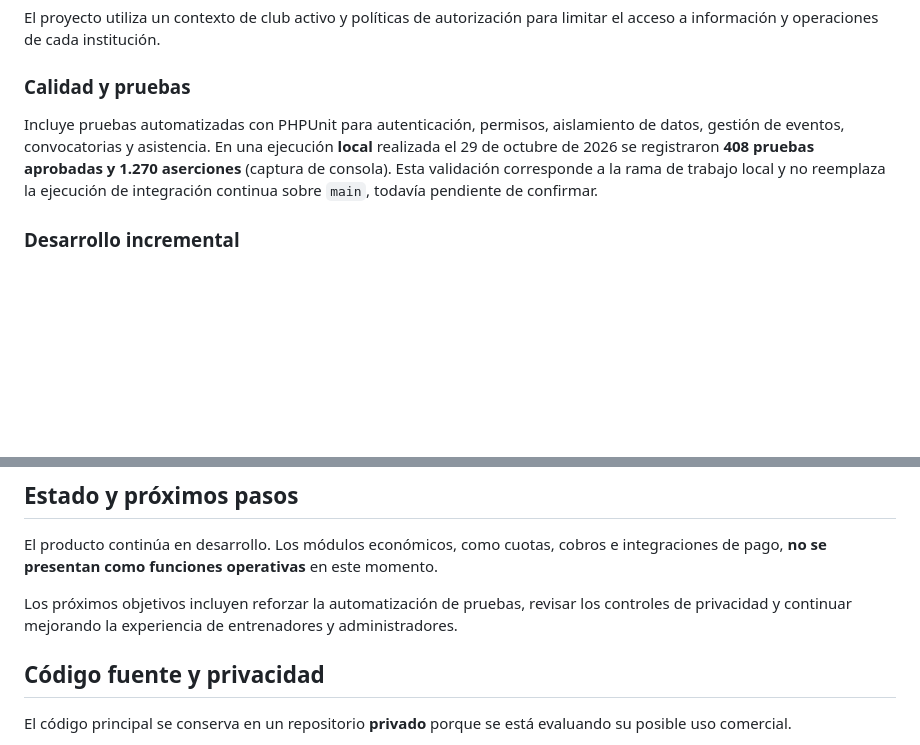
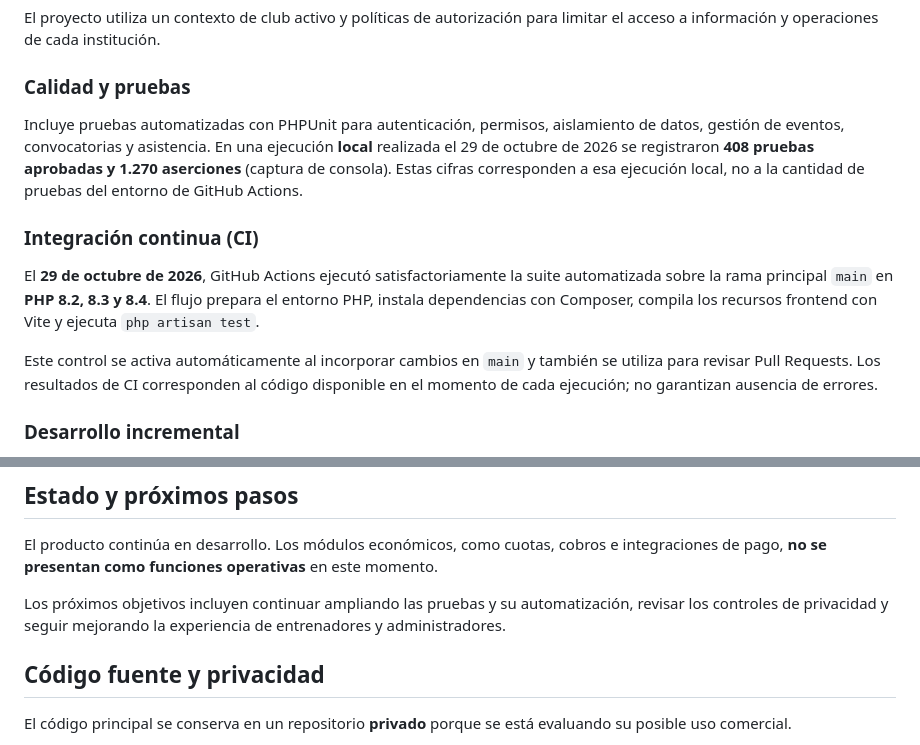
Before and after one commit to Jgmdevelopers/futbolclub-pro-showcase, a Markdown page: README.md, 2 parts joined by grey strips. GitHub-like rendering; blank space fills up the shorter version.

Commit message:
docs: actualizar estado de integración continua en showcase

```diff
--- a/README.md
+++ b/README.md
@@ -32,7 +32,13 @@ El proyecto utiliza un contexto de club activo y políticas de autorización par
 
 ### Calidad y pruebas
 
-Incluye pruebas automatizadas con PHPUnit para autenticación, permisos, aislamiento de datos, gestión de eventos, convocatorias y asistencia. En una ejecución **local** realizada el 29 de octubre de 2026 se registraron **408 pruebas aprobadas y 1.270 aserciones** (captura de consola). Esta validación corresponde a la rama de trabajo local y no reemplaza la ejecución de integración continua sobre `main`, todavía pendiente de confirmar.
+Incluye pruebas automatizadas con PHPUnit para autenticación, permisos, aislamiento de datos, gestión de eventos, convocatorias y asistencia. En una ejecución **local** realizada el 29 de octubre de 2026 se registraron **408 pruebas aprobadas y 1.270 aserciones** (captura de consola). Estas cifras corresponden a esa ejecución local, no a la cantidad de pruebas del entorno de GitHub Actions.
+
+### Integración continua (CI)
+
+El **29 de octubre de 2026**, GitHub Actions ejecutó satisfactoriamente la suite automatizada sobre la rama principal `main` en **PHP 8.2, 8.3 y 8.4**. El flujo prepara el entorno PHP, instala dependencias con Composer, compila los recursos frontend con Vite y ejecuta `php artisan test`.
+
+Este control se activa automáticamente al incorporar cambios en `main` y también se utiliza para revisar Pull Requests. Los resultados de CI corresponden al código disponible en el momento de cada ejecución; no garantizan ausencia de errores.
 
 ### Desarrollo incremental
 
@@ -51,7 +57,7 @@ El trabajo se organiza en módulos y mejoras progresivas, con atención a la val
 
 El producto continúa en desarrollo. Los módulos económicos, como cuotas, cobros e integraciones de pago, **no se presentan como funciones operativas** en este momento.
 
-Los próximos objetivos incluyen reforzar la automatización de pruebas, revisar los controles de privacidad y continuar mejorando la experiencia de entrenadores y administradores.
+Los próximos objetivos incluyen continuar ampliando las pruebas y su automatización, revisar los controles de privacidad y seguir mejorando la experiencia de entrenadores y administradores.
 
 ## Código fuente y privacidad
 
```
